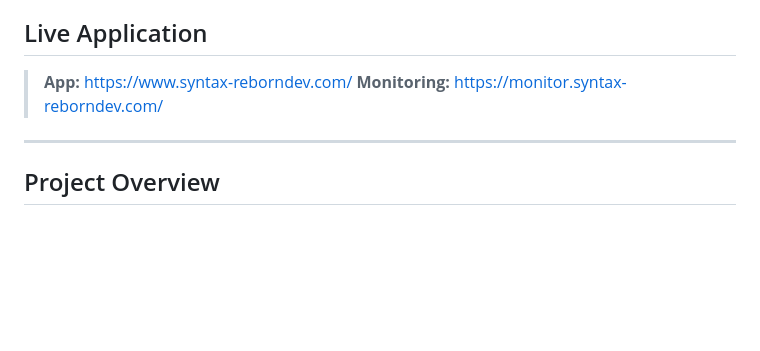
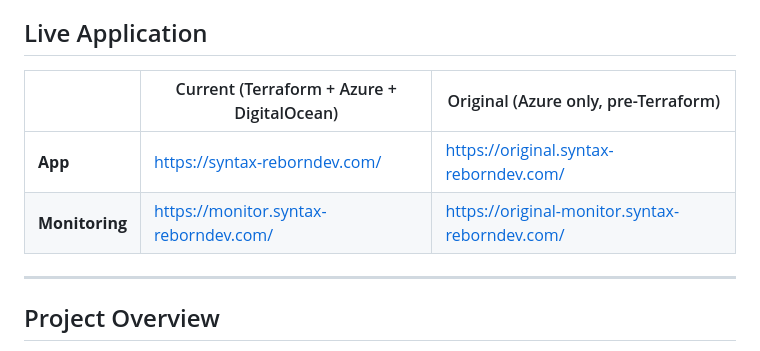
Before and after one commit to SyntaxDevopsSquad-SDS/devops-syntaxsquad, a Markdown page: README.md, the part around the change. GitHub-like rendering; blank space fills up the shorter version.

Commit message:
docs: add original Azure server links to Live Application table

```diff
--- a/README.md
+++ b/README.md
@@ -4,8 +4,10 @@ Welcome to the **SyntaxDevopsSquad** main repository. This project is part of ou
 
 ## Live Application
 
-> **App:** [https://www.syntax-reborndev.com/](https://www.syntax-reborndev.com/)
-> **Monitoring:** [https://monitor.syntax-reborndev.com/](https://monitor.syntax-reborndev.com/)
+| | Current (Terraform + Azure + DigitalOcean) | Original (Azure only, pre-Terraform) |
+|---|---|---|
+| **App** | [https://syntax-reborndev.com/](https://syntax-reborndev.com/) | [https://original.syntax-reborndev.com/](https://original.syntax-reborndev.com/) |
+| **Monitoring** | [https://monitor.syntax-reborndev.com/](https://monitor.syntax-reborndev.com/) | [https://original-monitor.syntax-reborndev.com/](https://original-monitor.syntax-reborndev.com/) |
 
 ---
 
```
